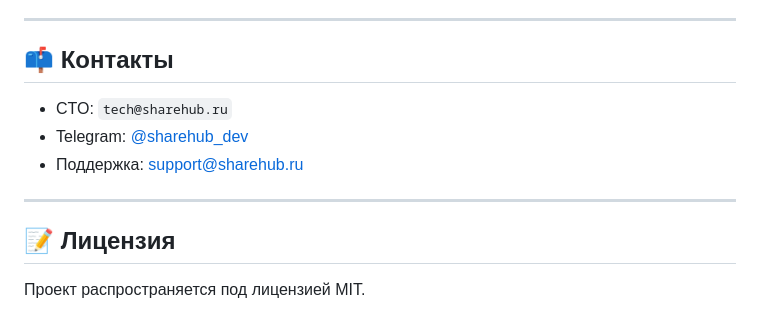
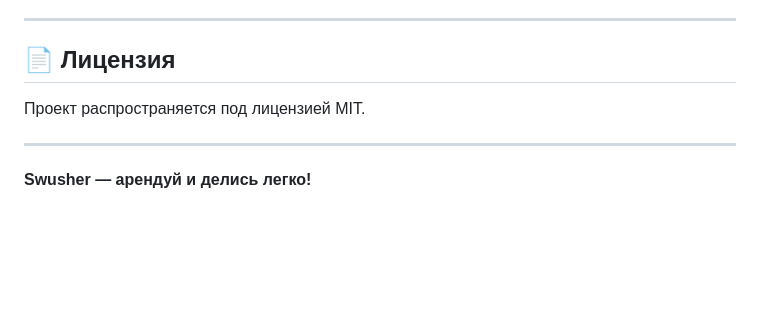
Before and after one commit to Danila331/Swusher, a Markdown page: docs/readme.md, the part around one of its changes. Rendered like a GitHub page; blank space fills up the shorter version.

Commit message:
refactor: new readme file

```diff
--- a/docs/readme.md
+++ b/docs/readme.md
@@ -149,14 +94,10 @@ make test-e2e     # Сквозные (e2e)
 
 ---
 
-## 📫 Контакты
+## 📄 Лицензия
 
-* CTO: `tech@sharehub.ru`
-* Telegram: [@sharehub\_dev](https://t.me/sharehub_dev)
-* Поддержка: [support@sharehub.ru](mailto:support@sharehub.ru)
+Проект распространяется под лицензией MIT.
 
 ---
 
-## 📝 Лицензия
-
-Проект распространяется под лицензией MIT.
+**Swusher — арендуй и делись легко!**
```
Also changed, not shown: other parts of docs/readme.md (+62 -117 lines), app-gateway/README.md (deleted).
